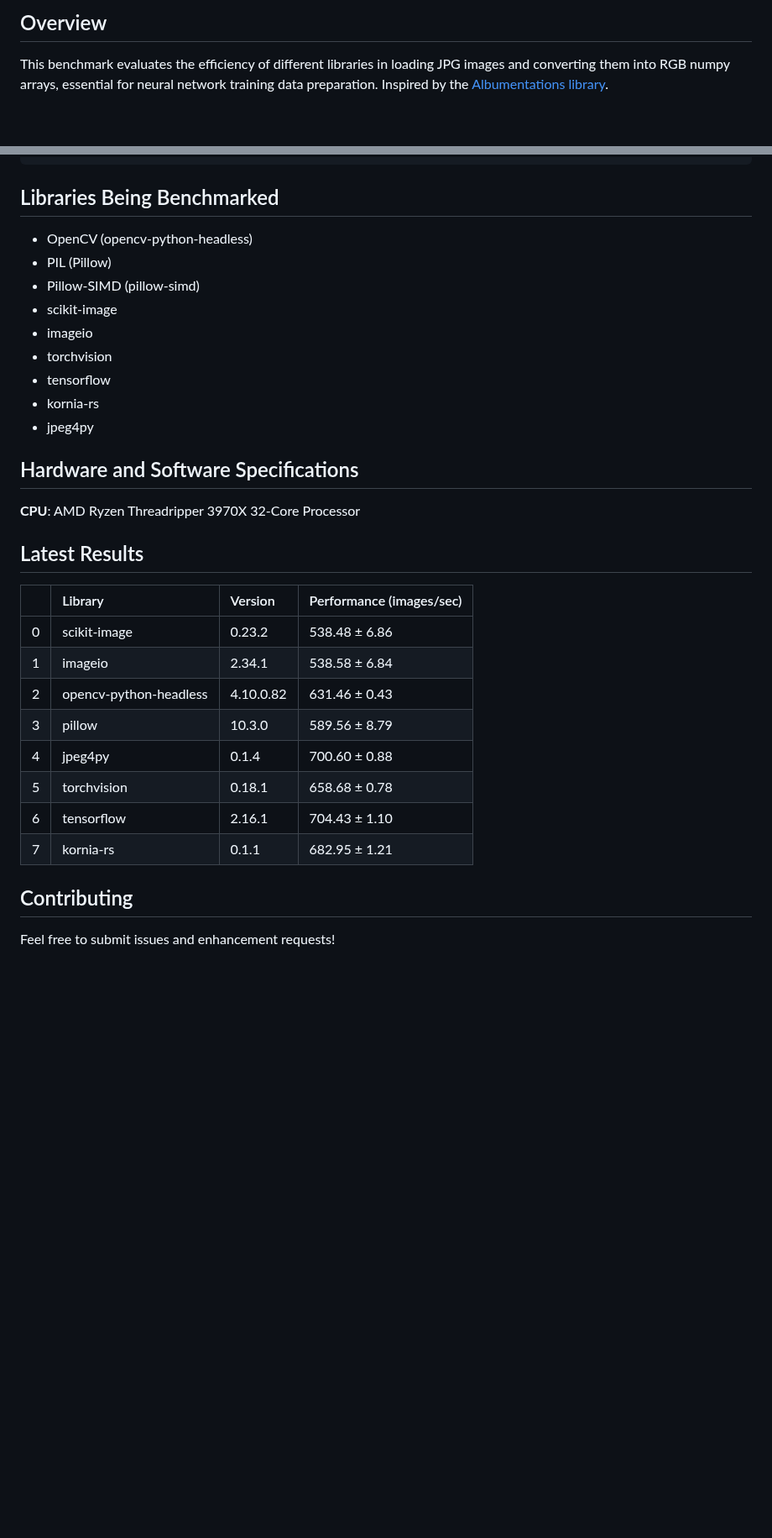
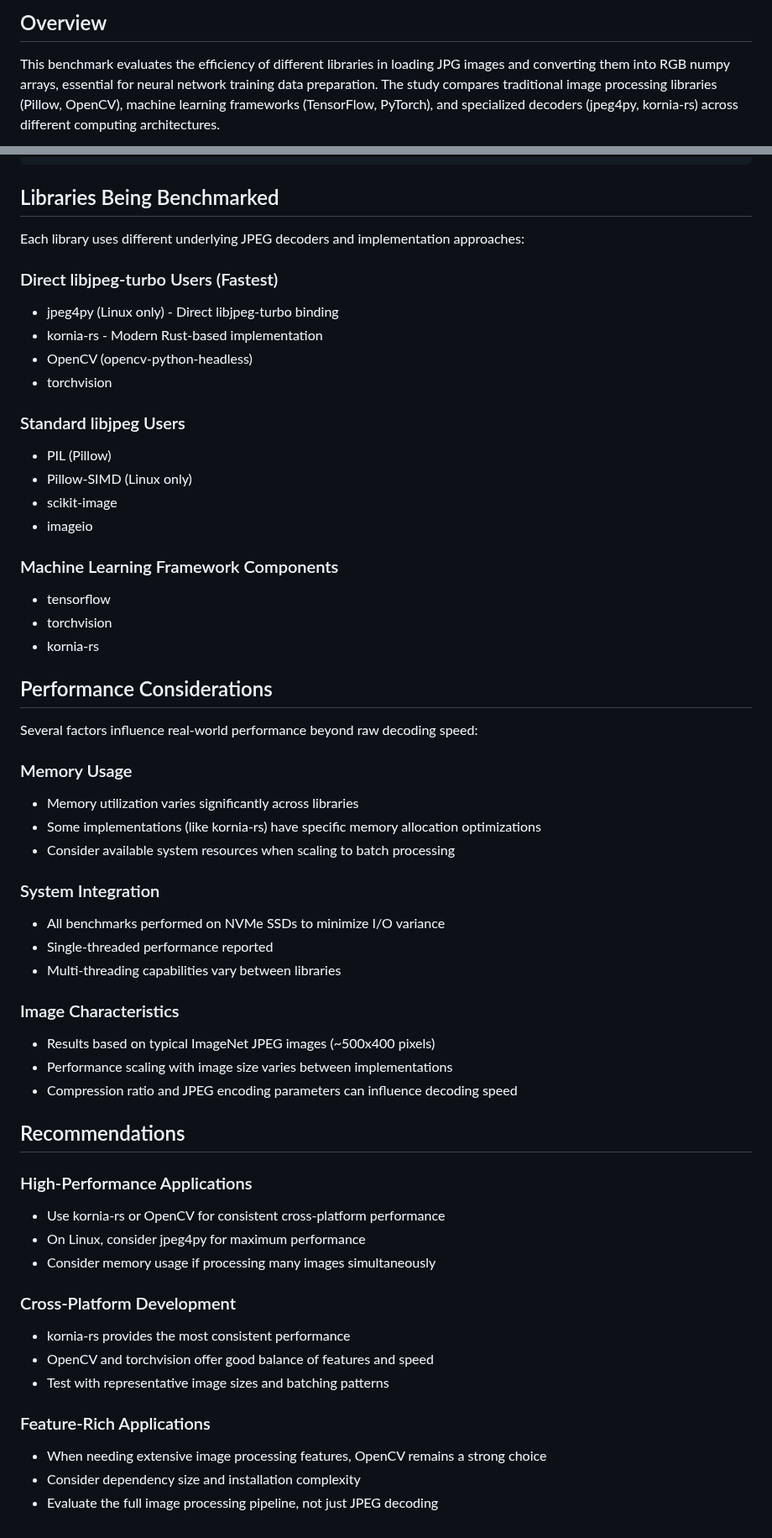
Before and after one commit to ternaus/imread_benchmark, a Markdown page: README.md, 2 parts joined by grey strips. Shown at 84% size. GitHub-like rendering; blank space fills up the shorter version.

```diff
--- a/README.md
+++ b/README.md
@@ -6,6 +3,7 @@
 
 This benchmark evaluates the efficiency of different libraries in loading JPG images
 and converting them into RGB numpy arrays, essential for neural network training
-data preparation. Inspired by the [Albumentations library](
-https://github.com/albumentations-team/albumentations/).
+data preparation. The study compares traditional image processing libraries (Pillow, OpenCV),
+machine learning frameworks (TensorFlow, PyTorch), and specialized decoders (jpeg4py, kornia-rs)
+across different computing architectures.
 
@@ -88,33 +95,58 @@ output/
 
 ## Libraries Being Benchmarked
 
+Each library uses different underlying JPEG decoders and implementation approaches:
+
+### Direct libjpeg-turbo Users (Fastest)
+- jpeg4py (Linux only) - Direct libjpeg-turbo binding
+- kornia-rs - Modern Rust-based implementation
 - OpenCV (opencv-python-headless)
+- torchvision
+
+### Standard libjpeg Users
 - PIL (Pillow)
-- Pillow-SIMD (pillow-simd)
+- Pillow-SIMD (Linux only)
 - scikit-image
 - imageio
+
+### Machine Learning Framework Components
+- tensorflow
 - torchvision
-- tensorflow
 - kornia-rs
-- jpeg4py
 
-## Hardware and Software Specifications
 
-**CPU**: AMD Ryzen Threadripper 3970X 32-Core Processor
+## Performance Considerations
 
-## Latest Results
+Several factors influence real-world performance beyond raw decoding speed:
 
-|    | Library                | Version   | Performance (images/sec)   |
-|---:|:-----------------------|:----------|:---------------------------|
-|  0 | scikit-image          | 0.23.2    | 538.48 ± 6.86             |
-|  1 | imageio               | 2.34.1    | 538.58 ± 6.84             |
-|  2 | opencv-python-headless| 4.10.0.82 | 631.46 ± 0.43             |
-|  3 | pillow                | 10.3.0    | 589.56 ± 8.79             |
-|  4 | jpeg4py               | 0.1.4     | 700.60 ± 0.88             |
-|  5 | torchvision           | 0.18.1    | 658.68 ± 0.78             |
-|  6 | tensorflow            | 2.16.1    | 704.43 ± 1.10             |
-|  7 | kornia-rs             | 0.1.1     | 682.95 ± 1.21             |
+### Memory Usage
+- Memory utilization varies significantly across libraries
+- Some implementations (like kornia-rs) have specific memory allocation optimizations
+- Consider available system resources when scaling to batch processing
 
-## Contributing
+### System Integration
+- All benchmarks performed on NVMe SSDs to minimize I/O variance
+- Single-threaded performance reported
+- Multi-threading capabilities vary between libraries
 
-Feel free to submit issues and enhancement requests!
+### Image Characteristics
+- Results based on typical ImageNet JPEG images (~500x400 pixels)
+- Performance scaling with image size varies between implementations
+- Compression ratio and JPEG encoding parameters can influence decoding speed
+
+## Recommendations
+
+### High-Performance Applications
+- Use kornia-rs or OpenCV for consistent cross-platform performance
+- On Linux, consider jpeg4py for maximum performance
+- Consider memory usage if processing many images simultaneously
+
+### Cross-Platform Development
+- kornia-rs provides the most consistent performance
+- OpenCV and torchvision offer good balance of features and speed
+- Test with representative image sizes and batching patterns
+
+### Feature-Rich Applications
+- When needing extensive image processing features, OpenCV remains a strong choice
+- Consider dependency size and installation complexity
+- Evaluate the full image processing pipeline, not just JPEG decoding
```
Also changed, not shown: other parts of README.md (+10 -4 lines), images/2024-02-26.png (deleted), images/2024-03-11.png (deleted), images/2024-06-05.png (deleted), images/performance_darwin.png (added), images/performance_linux.png (added), 5 other files.
